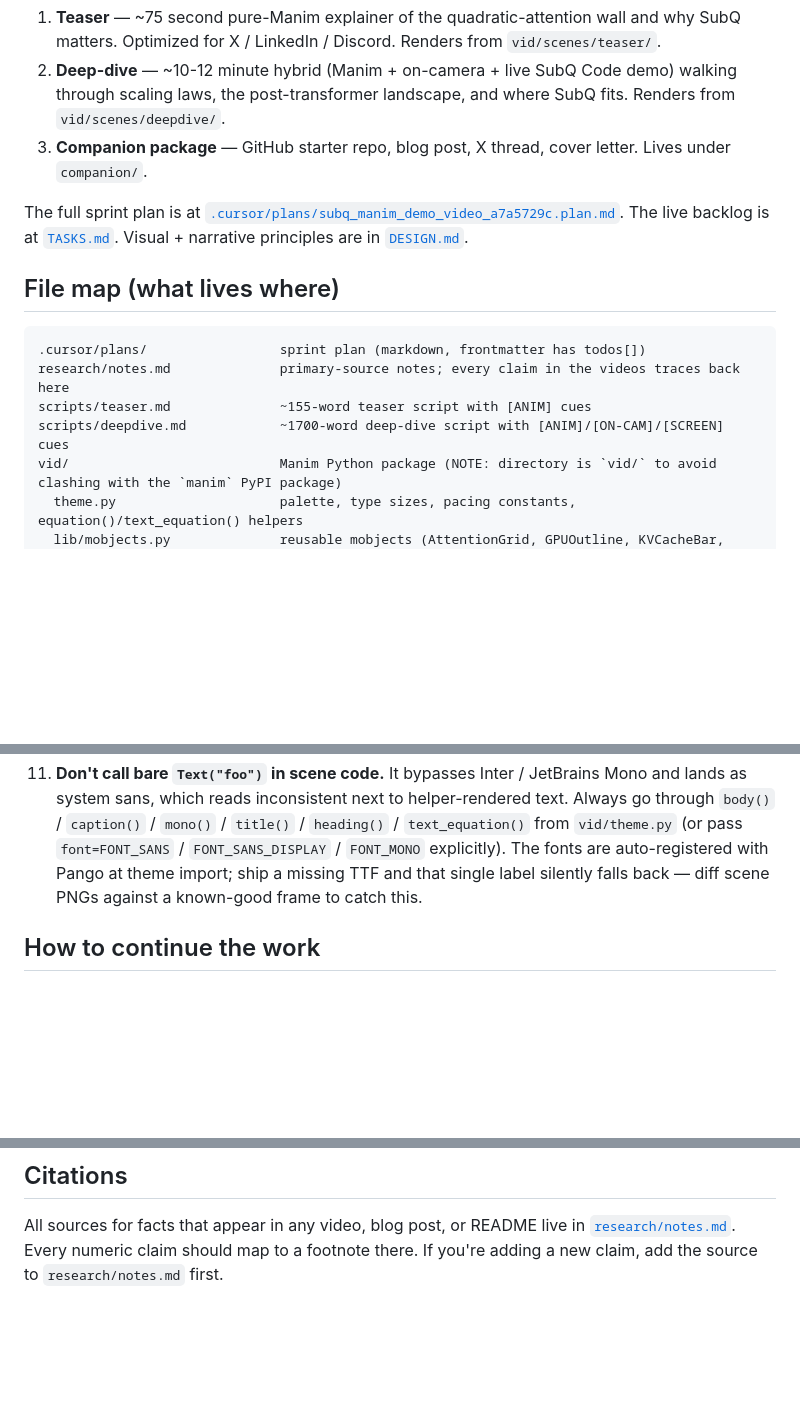
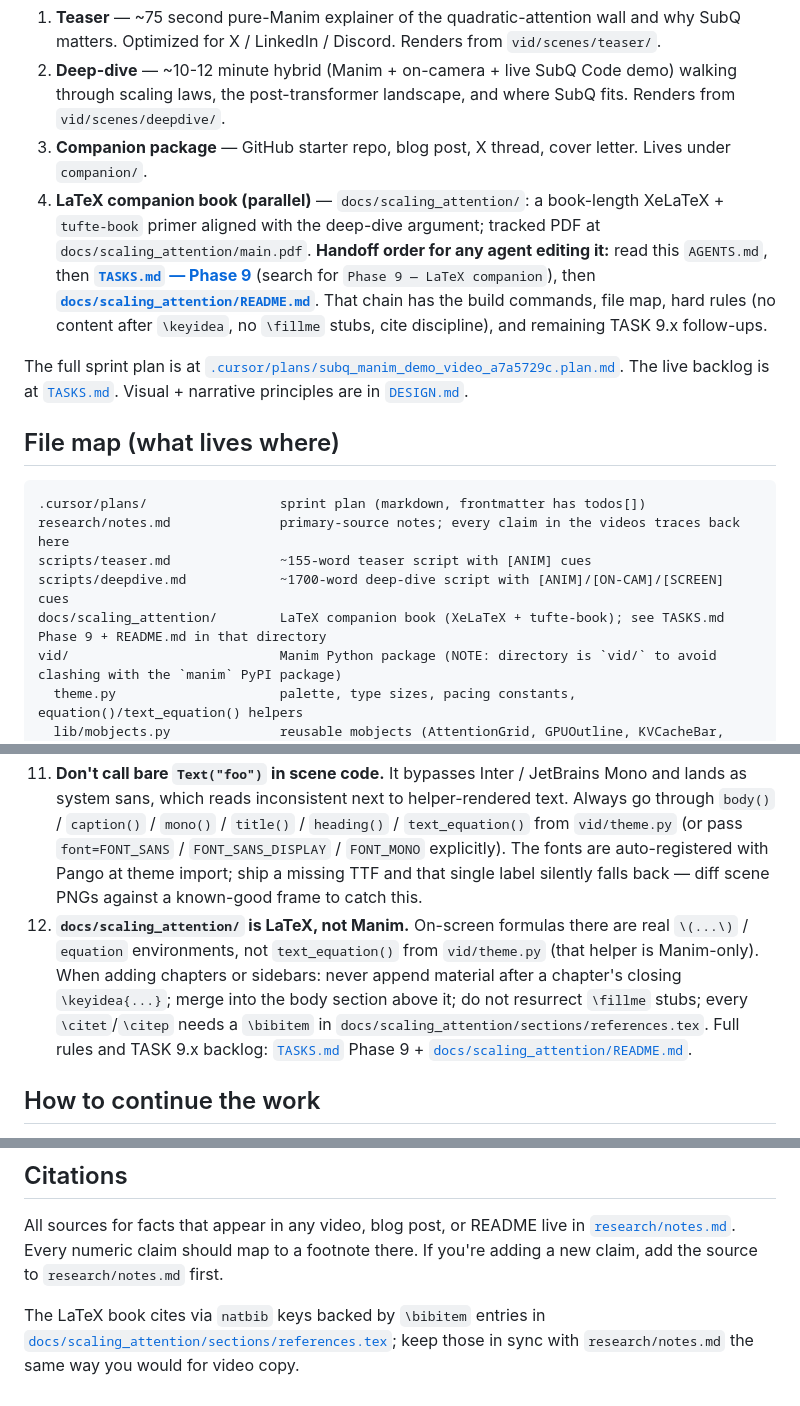
Before and after one commit to tinarezvanian/LLMs, a Markdown page: AGENTS.md, 3 parts joined by grey strips. GitHub-like rendering; blank space fills up the shorter version.

Commit message:
AGENTS.md: wire LaTeX book handoff (TASKS Phase 9 + scaling_attention README)
Adds deliverable 4 for the parallel XeLaTeX companion, documents the
read order AGENTS → TASKS Phase 9 → docs/scaling_attention/README.md,
lists docs/scaling_attention in the file map, adds Gotcha 12 separating
Manim text_equation from LaTeX math, and extends Citations to mention
references.tex for the book.

```diff
--- a/AGENTS.md
+++ b/AGENTS.md
@@ -11,6 +11,7 @@ The deliverables are:
 1. **Teaser** — ~75 second pure-Manim explainer of the quadratic-attention wall and why SubQ matters. Optimized for X / LinkedIn / Discord. Renders from `vid/scenes/teaser/`.
 2. **Deep-dive** — ~10-12 minute hybrid (Manim + on-camera + live SubQ Code demo) walking through scaling laws, the post-transformer landscape, and where SubQ fits. Renders from `vid/scenes/deepdive/`.
 3. **Companion package** — GitHub starter repo, blog post, X thread, cover letter. Lives under `companion/`.
+4. **LaTeX companion book (parallel)** — `docs/scaling_attention/`: a book-length XeLaTeX + `tufte-book` primer aligned with the deep-dive argument; tracked PDF at `docs/scaling_attention/main.pdf`. **Handoff order for any agent editing it:** read this `AGENTS.md`, then **[`TASKS.md` — Phase 9](TASKS.md)** (search for `Phase 9 — LaTeX companion`), then **[`docs/scaling_attention/README.md`](docs/scaling_attention/README.md)**. That chain has the build commands, file map, hard rules (no content after `\keyidea`, no `\fillme` stubs, cite discipline), and remaining TASK 9.x follow-ups.
 
 The full sprint plan is at [`.cursor/plans/subq_manim_demo_video_a7a5729c.plan.md`](.cursor/plans/subq_manim_demo_video_a7a5729c.plan.md). The live backlog is at [`TASKS.md`](TASKS.md). Visual + narrative principles are in [`DESIGN.md`](DESIGN.md).
 
@@ -21,6 +22,7 @@ The full sprint plan is at [`.cursor/plans/subq_manim_demo_video_a7a5729c.plan.m
 research/notes.md              primary-source notes; every claim in the videos traces back here
 scripts/teaser.md              ~155-word teaser script with [ANIM] cues
 scripts/deepdive.md            ~1700-word deep-dive script with [ANIM]/[ON-CAM]/[SCREEN] cues
+docs/scaling_attention/        LaTeX companion book (XeLaTeX + tufte-book); see TASKS.md Phase 9 + README.md in that directory
 vid/                           Manim Python package (NOTE: directory is `vid/` to avoid clashing with the `manim` PyPI package)
   theme.py                     palette, type sizes, pacing constants, equation()/text_equation() helpers
   lib/mobjects.py              reusable mobjects (AttentionGrid, GPUOutline, KVCacheBar, ScalingCurve, PostTransformerTree, QuadrantMap, SubQWordmark)
@@ -105,6 +107,7 @@ Day 4 of the 10-day sprint. Reasoning: launches plant flags. Even a 75-second pu
 9. **Tina doesn't yet have SubQ beta access.** The live demo at the end of the deep-dive depends on it. If access is denied by Day 8 of the sprint, the demo becomes a "what I'd build the day I get access" mock-up — still valuable but weaker. Apply for the waitlist immediately.
 10. **Three deep-dive scene files were intentionally deleted on 2026-05-09.** `scene_04_chinchilla.py`, `scene_05_attention_grid.py`, `scene_07_flash_attention.py` were duplicates of canonical scenes 04/05/07; their better bits were folded in. Don't restore them from git history without re-reading TASKS.md "Reconcile duplicate scene files".
 11. **Don't call bare `Text("foo")` in scene code.** It bypasses Inter / JetBrains Mono and lands as system sans, which reads inconsistent next to helper-rendered text. Always go through `body()` / `caption()` / `mono()` / `title()` / `heading()` / `text_equation()` from `vid/theme.py` (or pass `font=FONT_SANS` / `FONT_SANS_DISPLAY` / `FONT_MONO` explicitly). The fonts are auto-registered with Pango at theme import; ship a missing TTF and that single label silently falls back — diff scene PNGs against a known-good frame to catch this.
+12. **`docs/scaling_attention/` is LaTeX, not Manim.** On-screen formulas there are real `\(...\)` / `equation` environments, not `text_equation()` from `vid/theme.py` (that helper is Manim-only). When adding chapters or sidebars: never append material after a chapter's closing `\keyidea{...}`; merge into the body section above it; do not resurrect `\fillme` stubs; every `\citet`/`\citep` needs a `\bibitem` in `docs/scaling_attention/sections/references.tex`. Full rules and TASK 9.x backlog: [`TASKS.md`](TASKS.md) Phase 9 + [`docs/scaling_attention/README.md`](docs/scaling_attention/README.md).
 
 ## How to continue the work
 
@@ -127,3 +130,5 @@ Engineers, not marketing. Concrete numbers with sources. No "leverage", "unlock"
 ## Citations
 
 All sources for facts that appear in any video, blog post, or README live in [`research/notes.md`](research/notes.md). Every numeric claim should map to a footnote there. If you're adding a new claim, add the source to `research/notes.md` first.
+
+The LaTeX book cites via `natbib` keys backed by `\bibitem` entries in [`docs/scaling_attention/sections/references.tex`](docs/scaling_attention/sections/references.tex); keep those in sync with `research/notes.md` the same way you would for video copy.
```
